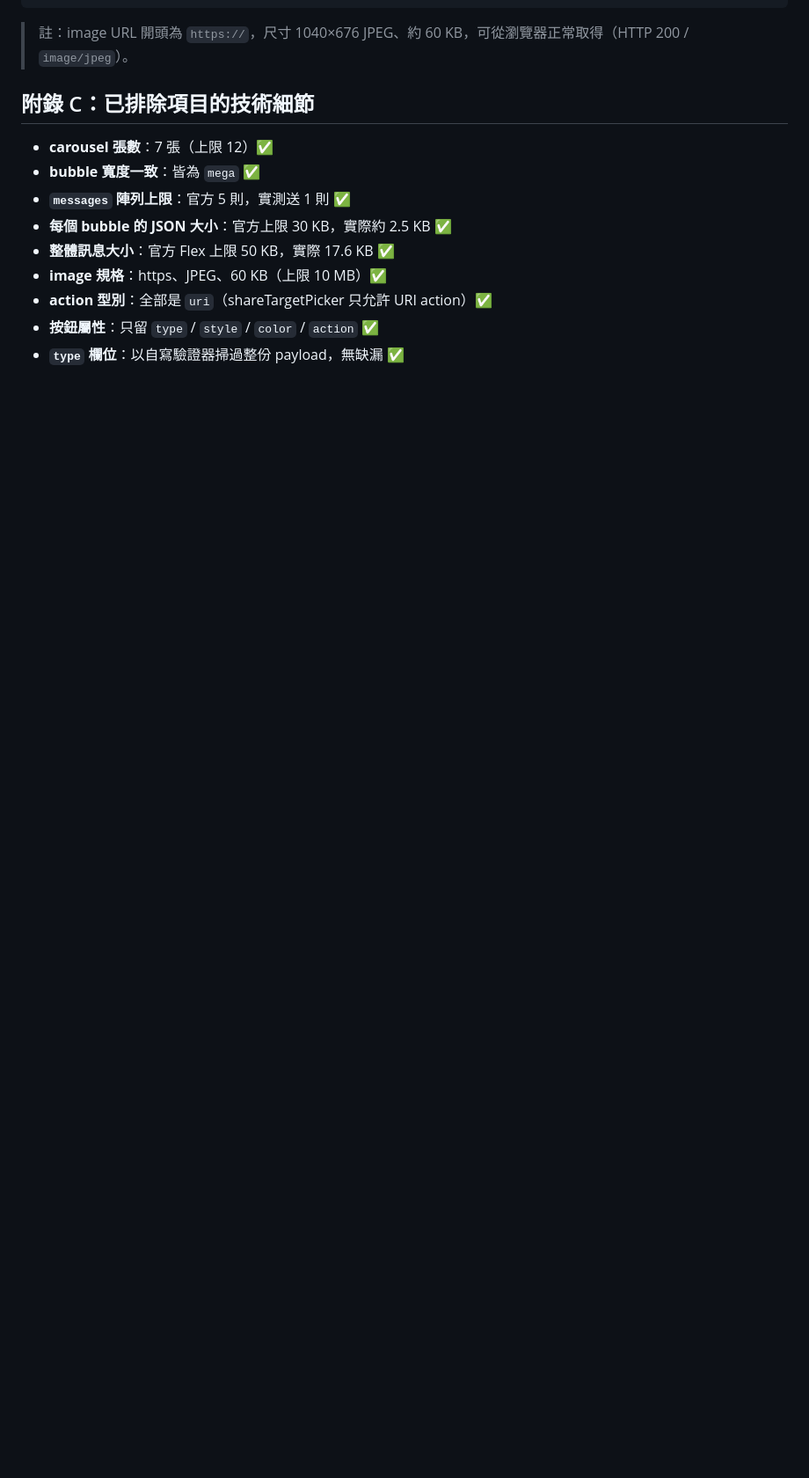
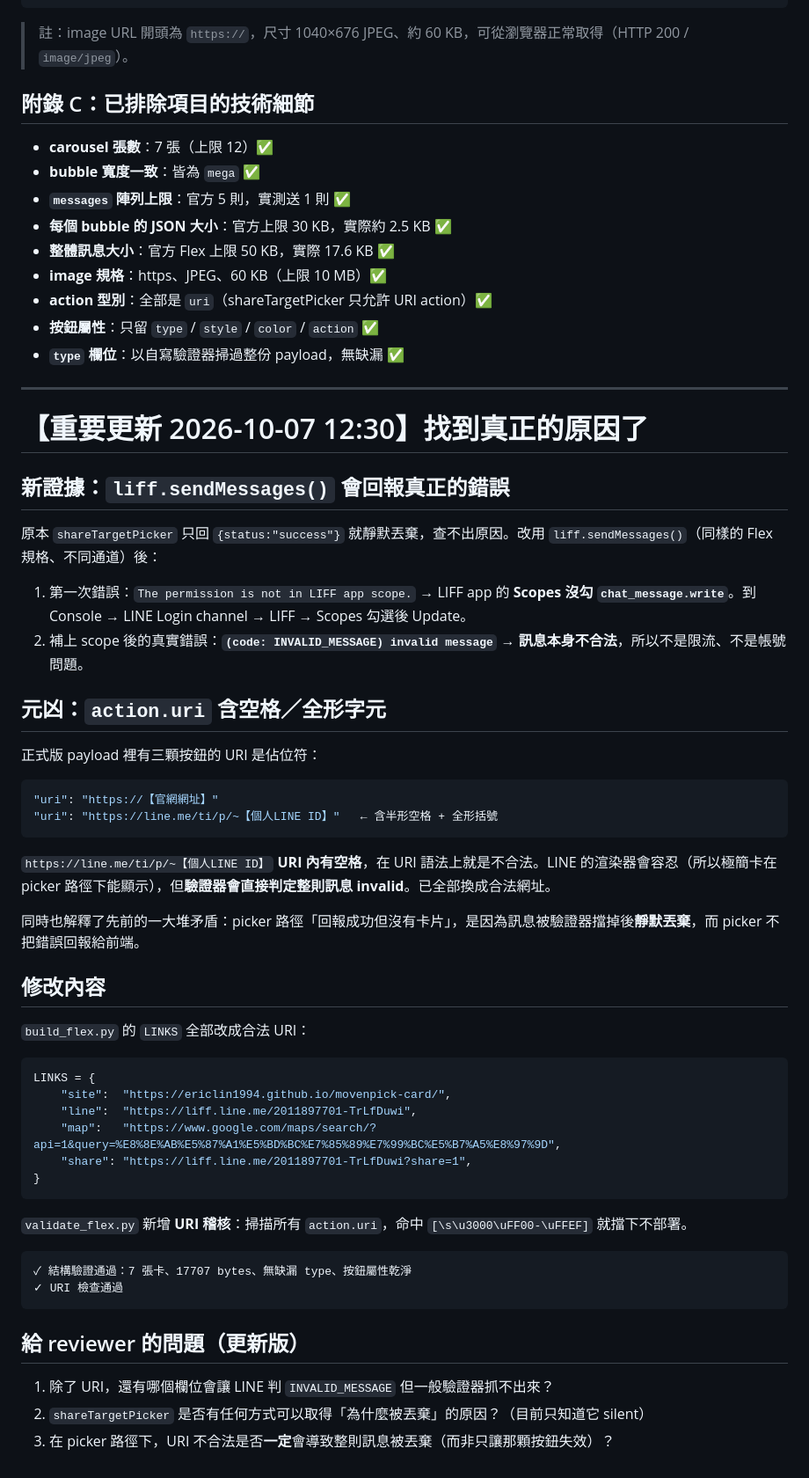
Before and after one commit to ericlin1994/movenpick-card, a Markdown page: 問題報告_給Gemini.md, the part around the change. Shown at 88% size. Drawn GitHub-style; blank space fills up the shorter version.

Commit message:
報告更新：找到 URI 元凶

````diff
--- a/問題報告_給Gemini.md
+++ b/問題報告_給Gemini.md
@@ -205,3 +205,56 @@ sendMessages 失敗：The permission is not in LIFF app scope.
 * **action 型別**：全部是 `uri`（shareTargetPicker 只允許 URI action）✅
 * **按鈕屬性**：只留 `type` / `style` / `color` / `action` ✅
 * **`type` 欄位**：以自寫驗證器掃過整份 payload，無缺漏 ✅
+
+
+---
+
+# 【重要更新 2026-10-07 12:30】找到真正的原因了
+
+## 新證據：`liff.sendMessages()` 會回報真正的錯誤
+
+原本 `shareTargetPicker` 只回 `{status:"success"}` 就靜默丟棄，查不出原因。改用 `liff.sendMessages()`（同樣的 Flex 規格、不同通道）後：
+
+1. 第一次錯誤：`The permission is not in LIFF app scope.`
+   → LIFF app 的 **Scopes 沒勾 `chat_message.write`**。到 Console → LINE Login channel → LIFF → Scopes 勾選後 Update。
+2. 補上 scope 後的真實錯誤：**`(code: INVALID_MESSAGE) invalid message`**
+   → **訊息本身不合法**，所以不是限流、不是帳號問題。
+
+## 元凶：`action.uri` 含空格／全形字元
+
+正式版 payload 裡有三顆按鈕的 URI 是佔位符：
+
+```json
+"uri": "https://【官網網址】"
+"uri": "https://line.me/ti/p/~【個人LINE ID】"   ← 含半形空格 + 全形括號
+```
+
+`https://line.me/ti/p/~【個人LINE ID】` **URI 內有空格**，在 URI 語法上就是不合法。LINE 的渲染器會容忍（所以極簡卡在 picker 路徑下能顯示），但**驗證器會直接判定整則訊息 invalid**。已全部換成合法網址。
+
+同時也解釋了先前的一大堆矛盾：picker 路徑「回報成功但沒有卡片」，是因為訊息被驗證器擋掉後**靜默丟棄**，而 picker 不把錯誤回報給前端。
+
+## 修改內容
+
+`build_flex.py` 的 `LINKS` 全部改成合法 URI：
+
+```python
+LINKS = {
+    "site":  "https://ericlin1994.github.io/movenpick-card/",
+    "line":  "https://liff.line.me/2011897701-TrLfDuwi",
+    "map":   "https://www.google.com/maps/search/?api=1&query=%E8%8E%AB%E5%87%A1%E5%BD%BC%E7%85%89%E7%99%BC%E5%B7%A5%E8%97%9D",
+    "share": "https://liff.line.me/2011897701-TrLfDuwi?share=1",
+}
+```
+
+`validate_flex.py` 新增 **URI 稽核**：掃描所有 `action.uri`，命中 `[\s\u3000\uFF00-\uFFEF]` 就擋下不部署。
+
+```
+✓ 結構驗證通過：7 張卡、17707 bytes、無缺漏 type、按鈕屬性乾淨
+✓ URI 檢查通過
+```
+
+## 給 reviewer 的問題（更新版）
+
+1. 除了 URI，還有哪個欄位會讓 LINE 判 `INVALID_MESSAGE` 但一般驗證器抓不出來？
+2. `shareTargetPicker` 是否有任何方式可以取得「為什麼被丟棄」的原因？（目前只知道它 silent）
+3. 在 picker 路徑下，URI 不合法是否**一定**會導致整則訊息被丟棄（而非只讓那顆按鈕失效）？
````
